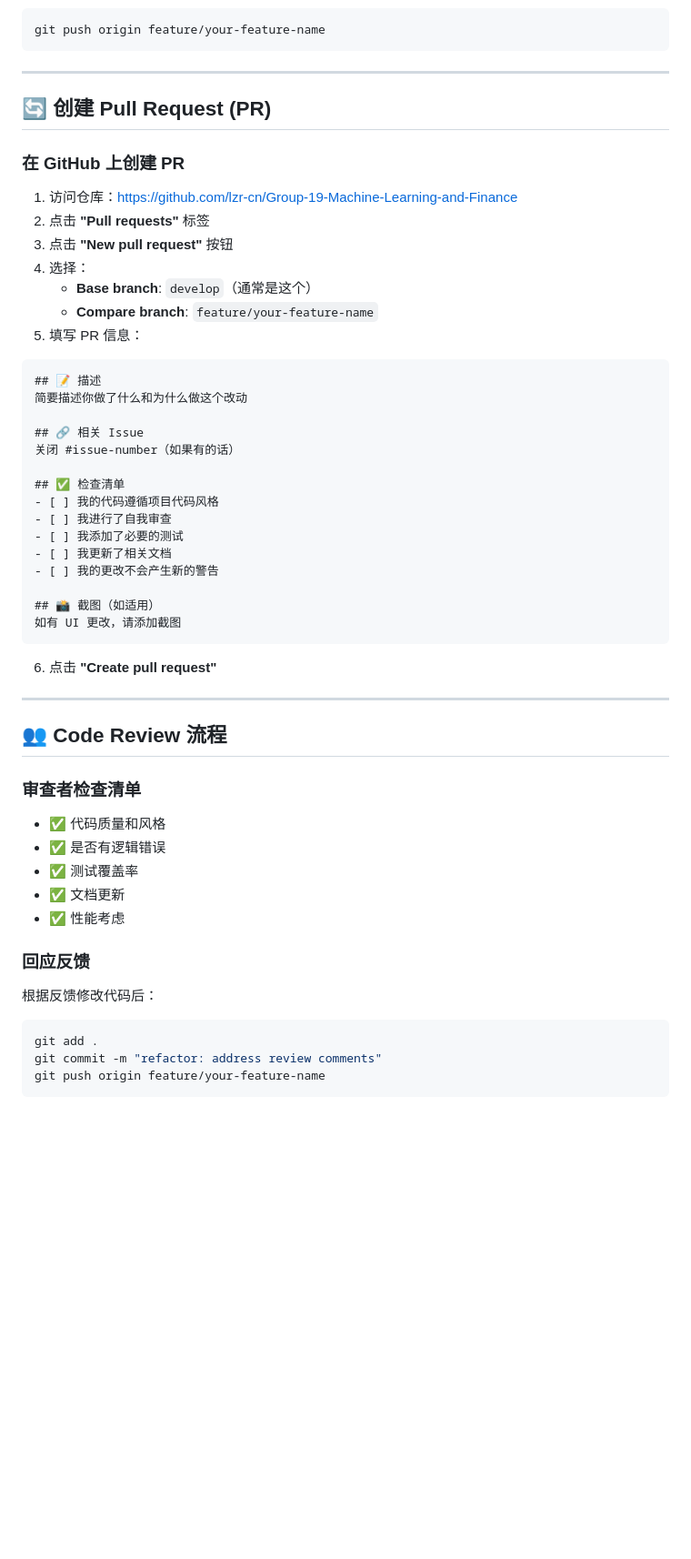
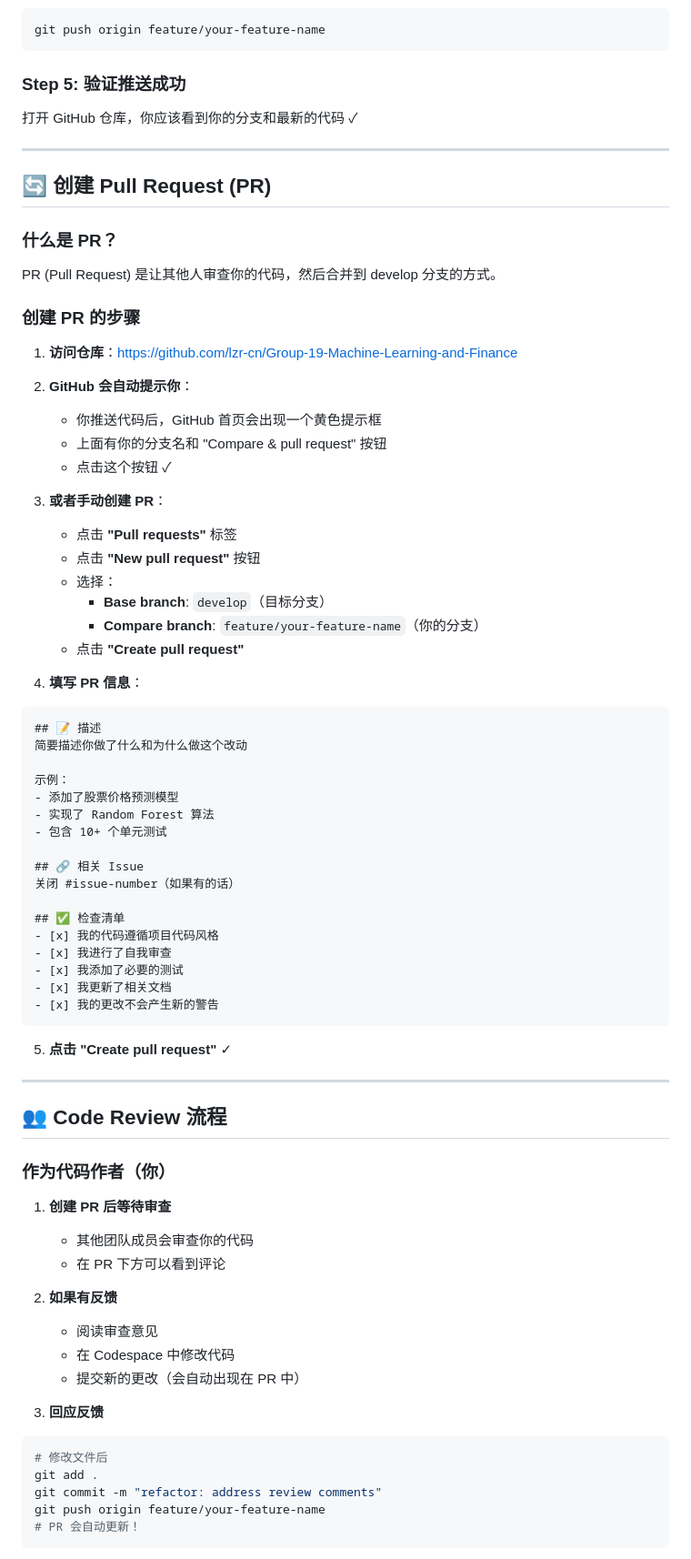
Before and after one commit to lzr-cn/Group-19-Machine-Learning-and-Finance, a Markdown page: COLLABORATION_GUIDE.md, the part around one of its changes. Shown at 91% size. GitHub-like rendering; blank space fills up the shorter version.

Commit message:
Simplify collaboration guide - Codespace only, remove local development

````diff
--- a/COLLABORATION_GUIDE.md
+++ b/COLLABORATION_GUIDE.md
@@ -192,59 +158,81 @@ git commit -m "feat: add stock price normalization function"
 git push origin feature/your-feature-name
 ```
 
+### Step 5: 验证推送成功
+
+打开 GitHub 仓库，你应该看到你的分支和最新的代码 ✓
+
 ---
 
 ## 🔄 创建 Pull Request (PR)
 
-### 在 GitHub 上创建 PR
+### 什么是 PR？
 
-1. 访问仓库：https://github.com/lzr-cn/Group-19-Machine-Learning-and-Finance
-2. 点击 **"Pull requests"** 标签
-3. 点击 **"New pull request"** 按钮
-4. 选择：
-   - **Base branch**: `develop`（通常是这个）
-   - **Compare branch**: `feature/your-feature-name`
-5. 填写 PR 信息：
+PR (Pull Request) 是让其他人审查你的代码，然后合并到 develop 分支的方式。
+
+### 创建 PR 的步骤
+
+1. **访问仓库**：https://github.com/lzr-cn/Group-19-Machine-Learning-and-Finance
+
+2. **GitHub 会自动提示你**：
+   - 你推送代码后，GitHub 首页会出现一个黄色提示框
+   - 上面有你的分支名和 "Compare & pull request" 按钮
+   - 点击这个按钮 ✓
+
+3. **或者手动创建 PR**：
+   - 点击 **"Pull requests"** 标签
+   - 点击 **"New pull request"** 按钮
+   - 选择：
+     - **Base branch**: `develop`（目标分支）
+     - **Compare branch**: `feature/your-feature-name`（你的分支）
+   - 点击 **"Create pull request"**
+
+4. **填写 PR 信息**：
 
 ```markdown
 ## 📝 描述
 简要描述你做了什么和为什么做这个改动
 
+示例：
+- 添加了股票价格预测模型
+- 实现了 Random Forest 算法
+- 包含 10+ 个单元测试
+
 ## 🔗 相关 Issue
 关闭 #issue-number（如果有的话）
 
 ## ✅ 检查清单
-- [ ] 我的代码遵循项目代码风格
-- [ ] 我进行了自我审查
-- [ ] 我添加了必要的测试
-- [ ] 我更新了相关文档
-- [ ] 我的更改不会产生新的警告
-
-## 📸 截图（如适用）
-如有 UI 更改，请添加截图
+- [x] 我的代码遵循项目代码风格
+- [x] 我进行了自我审查
+- [x] 我添加了必要的测试
+- [x] 我更新了相关文档
+- [x] 我的更改不会产生新的警告
 ```
 
-6. 点击 **"Create pull request"**
+5. **点击 "Create pull request"** ✓
 
 ---
 
 ## 👥 Code Review 流程
 
-### 审查者检查清单
+### 作为代码作者（你）
 
-- ✅ 代码质量和风格
-- ✅ 是否有逻辑错误
-- ✅ 测试覆盖率
-- ✅ 文档更新
-- ✅ 性能考虑
+1. **创建 PR 后等待审查**
+   - 其他团队成员会审查你的代码
+   - 在 PR 下方可以看到评论
 
-### 回应反馈
+2. **如果有反馈**
+   - 阅读审查意见
+   - 在 Codespace 中修改代码
+   - 提交新的更改（会自动出现在 PR 中）
 
-根据反馈修改代码后：
+3. **回应反馈**
 
 ```bash
+# 修改文件后
 git add .
 git commit -m "refactor: address review comments"
 git push origin feature/your-feature-name
+# PR 会自动更新！
 ```
 
````
Also changed, not shown: other parts of COLLABORATION_GUIDE.md (+199 -181 lines).
